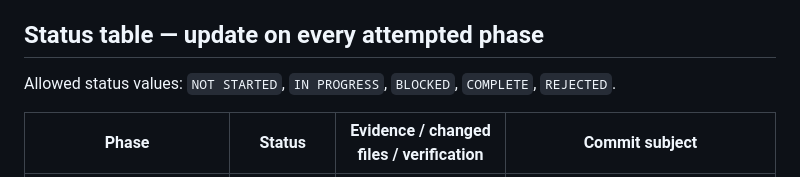
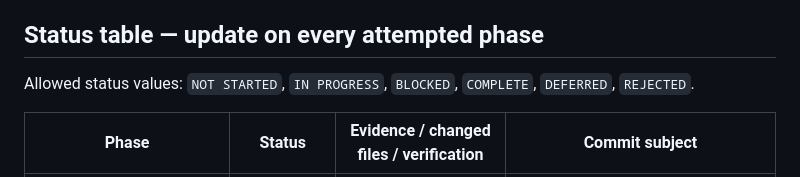
Before and after one commit to Aquanons/AIHackathon2026_Aquanons_AqOne, a Markdown page: docs/25_MOBILE_SECURITY_IMPLEMENTATION_PLAN.md, the part around the change. Drawn GitHub-style.

Commit message:
docs: clarify deferred security status

```diff
--- a/docs/25_MOBILE_SECURITY_IMPLEMENTATION_PLAN.md
+++ b/docs/25_MOBILE_SECURITY_IMPLEMENTATION_PLAN.md
@@ -91,7 +91,7 @@ last committed status, not from assumptions in chat history.
 ## Status table — update on every attempted phase
 
 Allowed status values: `NOT STARTED`, `IN PROGRESS`, `BLOCKED`, `COMPLETE`,
-`REJECTED`.
+`DEFERRED`, `REJECTED`.
 
 | Phase | Status | Evidence / changed files / verification | Commit subject |
 |---|---|---|---|
```
